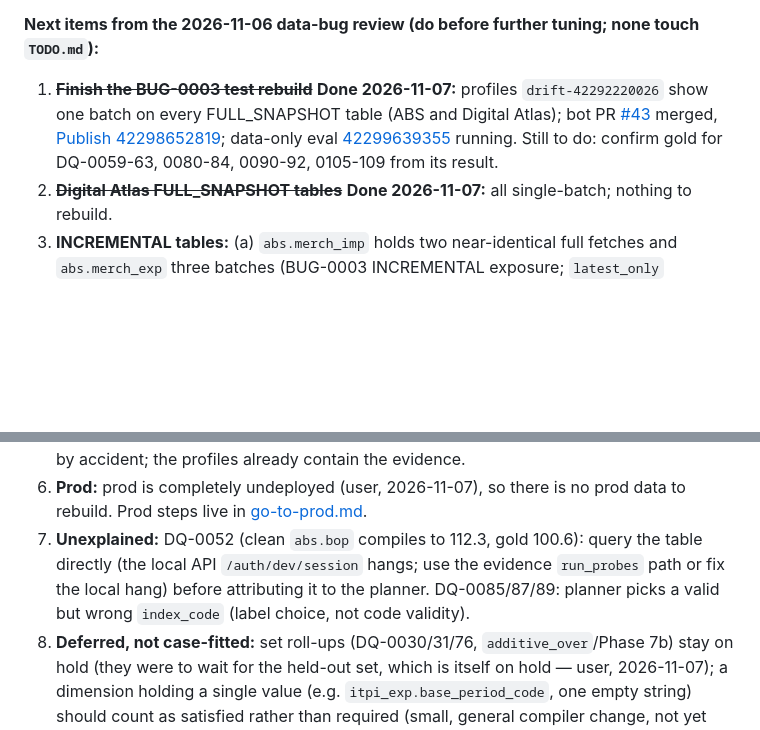
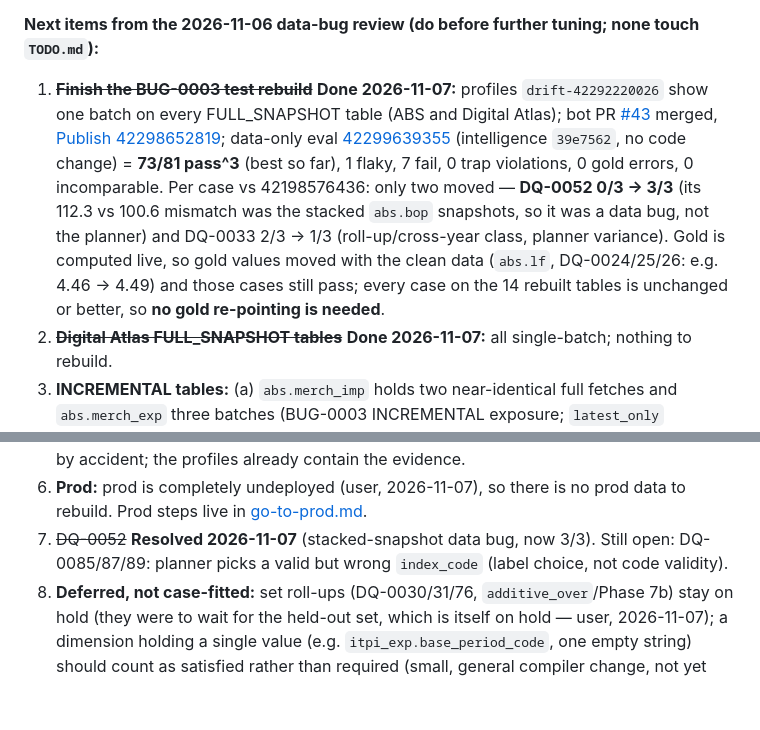
Before and after one commit to big-lake/.github, a Markdown page: documentation/plans/ossie-semantic-layer.md, 2 parts joined by grey strips. Rendered like a GitHub page; blank space fills up the shorter version.

Commit message:
plan: eval 42299639355 = 73/81, DQ-0052 was data bug, no gold re-pointing needed

```diff
--- a/documentation/plans/ossie-semantic-layer.md
+++ b/documentation/plans/ossie-semantic-layer.md
@@ -108,13 +108,13 @@ The eval workstream ([`big-lake/evaluation`](https://github.com/big-lake/evaluat
 - **Gotcha:** intelligence caches the bundle with a 300 s TTL (`bundle.py` `TTL_SECONDS`), so a republished bundle is picked up without a redeploy; only code changes need `deploy.yml`.
 
 **Next items from the 2026-11-06 data-bug review (do before further tuning; none touch `TODO.md`):**
-1. ~~**Finish the BUG-0003 test rebuild**~~ **Done 2026-11-07:** profiles `drift-42292220026` show one batch on every FULL_SNAPSHOT table (ABS and Digital Atlas); bot PR [#43](https://github.com/big-lake/semantics/pull/43) merged, [Publish 42298652819](https://github.com/big-lake/semantics/actions/runs/42298652819); data-only eval [42299639355](https://github.com/big-lake/evaluation/actions/runs/42299639355) running. Still to do: confirm gold for DQ-0059-63, 0080-84, 0090-92, 0105-109 from its result.
+1. ~~**Finish the BUG-0003 test rebuild**~~ **Done 2026-11-07:** profiles `drift-42292220026` show one batch on every FULL_SNAPSHOT table (ABS and Digital Atlas); bot PR [#43](https://github.com/big-lake/semantics/pull/43) merged, [Publish 42298652819](https://github.com/big-lake/semantics/actions/runs/42298652819); data-only eval [42299639355](https://github.com/big-lake/evaluation/actions/runs/42299639355) (intelligence `39e7562`, no code change) = **73/81 pass^3** (best so far), 1 flaky, 7 fail, 0 trap violations, 0 gold errors, 0 incomparable. Per case vs 42198576436: only two moved — **DQ-0052 0/3 → 3/3** (its 112.3 vs 100.6 mismatch was the stacked `abs.bop` snapshots, so it was a data bug, not the planner) and DQ-0033 2/3 → 1/3 (roll-up/cross-year class, planner variance). Gold is computed live, so gold values moved with the clean data (`abs.lf`, DQ-0024/25/26: e.g. 4.46 → 4.49) and those cases still pass; every case on the 14 rebuilt tables is unchanged or better, so **no gold re-pointing is needed**.
 2. ~~**Digital Atlas FULL_SNAPSHOT tables**~~ **Done 2026-11-07:** all single-batch; nothing to rebuild.
 3. **INCREMENTAL tables:** (a) `abs.merch_imp` holds two near-identical full fetches and `abs.merch_exp` three batches (BUG-0003 INCREMENTAL exposure; `latest_only` deliberately does not apply). Needs per-file sequential partition overwrites or in-batch dedup by period — open design choice (small ADR). (b) **Correction:** `abs.pop_proj_region`'s two batches are BUG-0002 contamination (`POP_PROJ_REGION_2012_2061`, a dataset no longer in the config, so the original collision scan missed it), not stacking; needs a full-history re-ingest (49M rows; check worker memory first).
 4. **Add a regression test for `get_new_files(latest_only=True)`** (newest-file pick, `/reference/` exclusion, `.json`/`.jsonl`, prefix siblings). Verified only with an ad-hoc stubbed script so far; etl has pytest tests under `tests/`, but none for this module.
 5. **Add a data-integrity probe to the profile/drift run:** flag any table whose `meta_flow_ref` has more than one value or whose `biglake_ingestion_datetime_utc` has more than one batch on a FULL_SNAPSHOT source. Both bugs sat unnoticed for months and were found by accident; the profiles already contain the evidence.
 6. **Prod:** prod is completely undeployed (user, 2026-11-07), so there is no prod data to rebuild. Prod steps live in [go-to-prod.md](go-to-prod.md).
-7. **Unexplained:** DQ-0052 (clean `abs.bop` compiles to 112.3, gold 100.6): query the table directly (the local API `/auth/dev/session` hangs; use the evidence `run_probes` path or fix the local hang) before attributing it to the planner. DQ-0085/87/89: planner picks a valid but wrong `index_code` (label choice, not code validity).
+7. ~~DQ-0052~~ **Resolved 2026-11-07** (stacked-snapshot data bug, now 3/3). Still open: DQ-0085/87/89: planner picks a valid but wrong `index_code` (label choice, not code validity).
 8. **Deferred, not case-fitted:** set roll-ups (DQ-0030/31/76, `additive_over`/Phase 7b) stay on hold (they were to wait for the held-out set, which is itself on hold — user, 2026-11-07); a dimension holding a single value (e.g. `itpi_exp.base_period_code`, one empty string) should count as satisfied rather than required (small, general compiler change, not yet built).
 
 **User decisions (2026-11-07):**
```
Also changed, not shown: other parts of documentation/plans/ossie-semantic-layer.md (+1 -1 lines).
